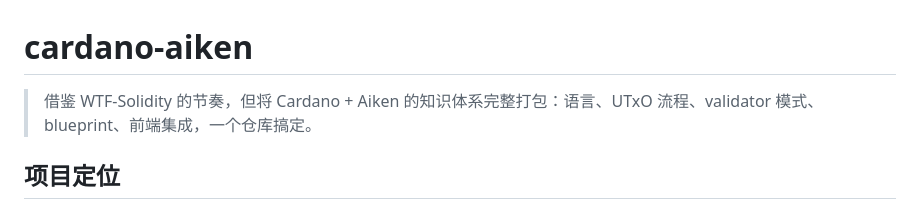
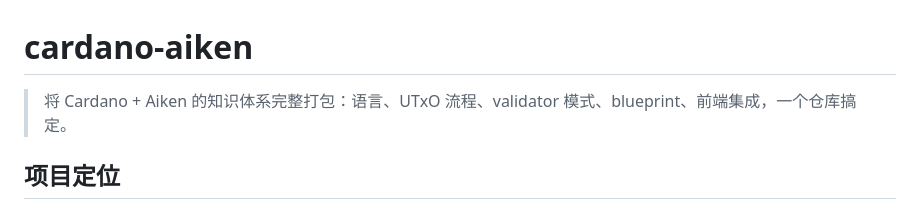
Before and after one commit to zekai13/Cardano-Aiken, a Markdown page: README.md, the part around the change. GitHub-like rendering.

Commit message:
Refine README introduction for clarity
Corrected the introductory sentence to remove redundancy.

```diff
--- a/README.md
+++ b/README.md
@@ -1,6 +1,6 @@
 # cardano-aiken
 
-> 借鉴 WTF-Solidity 的节奏，但将 Cardano + Aiken 的知识体系完整打包：语言、UTxO 流程、validator 模式、blueprint、前端集成，一个仓库搞定。
+> 将 Cardano + Aiken 的知识体系完整打包：语言、UTxO 流程、validator 模式、blueprint、前端集成，一个仓库搞定。
 
 ## 项目定位
 1. **Cardano 链上开发入门路径**：用 30 讲主线 + 安全篇 + Cardano 规则篇覆盖从语法到生产部署的全部环节。
```
